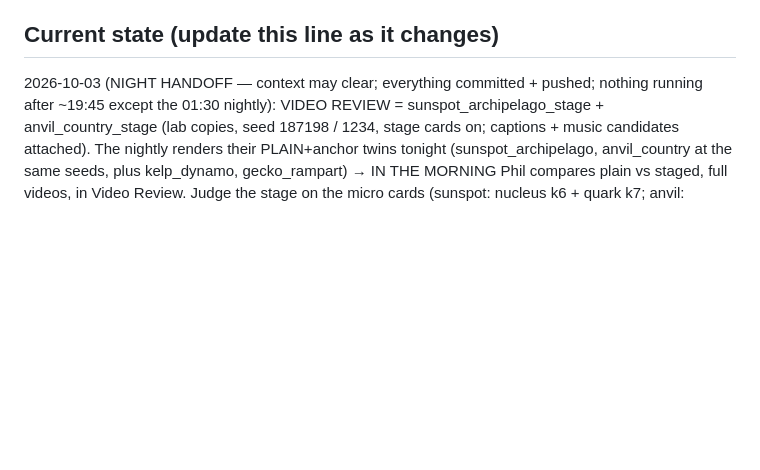
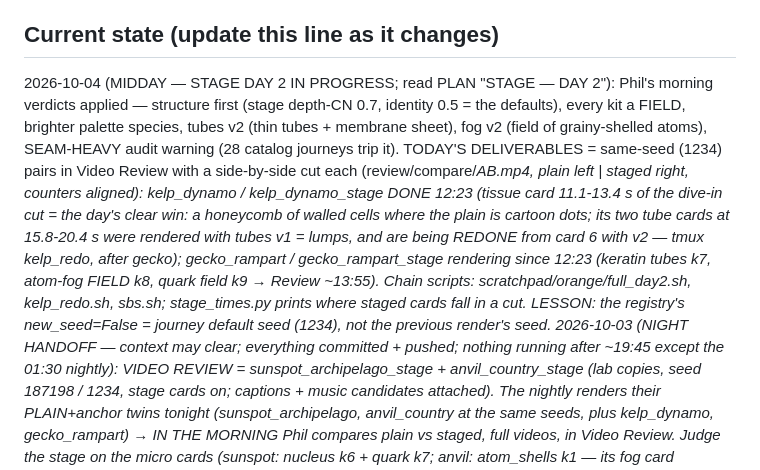
Before and after one commit to philMarcus/powers-of-zen, a Markdown page: CLAUDE.md, the part around the change. GitHub-like rendering; blank space fills up the shorter version.

Commit message:
Docs: 2026-10-04 midday state (kelp pair done, gecko rendering, kelp tube redo queued)
Co-Authored-By: Claude Fable 5.1 <noreply@anthropic.com>
Claude-Session: https://claude.ai/code/session_01BfJ252Q1nVEAqq4xwUX4h7

```diff
--- a/CLAUDE.md
+++ b/CLAUDE.md
@@ -120,6 +120,16 @@ Manage everything from the dashboard's 🗺 Journeys tab (queue/reorder/reject,
 picks preview) and ⚙ Settings tab (all knobs incl. platform pauses). Times: SCHEDULER.md.
 
 ## Current state (update this line as it changes)
+2026-10-04 (MIDDAY — STAGE DAY 2 IN PROGRESS; read PLAN "STAGE — DAY 2"): Phil's morning verdicts applied — structure
+first (stage depth-CN 0.7, identity 0.5 = the defaults), every kit a FIELD, brighter palette species, tubes v2 (thin
+tubes + membrane sheet), fog v2 (field of grainy-shelled atoms), SEAM-HEAVY audit warning (28 catalog journeys trip it).
+TODAY'S DELIVERABLES = same-seed (1234) pairs in Video Review with a side-by-side cut each (review/compare/<j>_AB.mp4,
+plain left | staged right, counters aligned): kelp_dynamo / kelp_dynamo_stage DONE 12:23 (tissue card 11.1-13.4 s of the
+dive-in cut = the day's clear win: a honeycomb of walled cells where the plain is cartoon dots; its two tube cards at
+15.8-20.4 s were rendered with tubes v1 = lumps, and are being REDONE from card 6 with v2 — tmux kelp_redo, after gecko);
+gecko_rampart / gecko_rampart_stage rendering since 12:23 (keratin tubes k7, atom-fog FIELD k8, quark field k9 → Review
+~13:55). Chain scripts: scratchpad/orange/full_day2.sh, kelp_redo.sh, sbs.sh; stage_times.py prints where staged cards
+fall in a cut. LESSON: the registry's new_seed=False = journey default seed (1234), not the previous render's seed.
 2026-10-03 (NIGHT HANDOFF — context may clear; everything committed + pushed; nothing running after ~19:45 except the
 01:30 nightly): VIDEO REVIEW = sunspot_archipelago_stage + anvil_country_stage (lab copies, seed 187198 / 1234, stage
 cards on; captions + music candidates attached). The nightly renders their PLAIN+anchor twins tonight (sunspot_archipelago,
```
